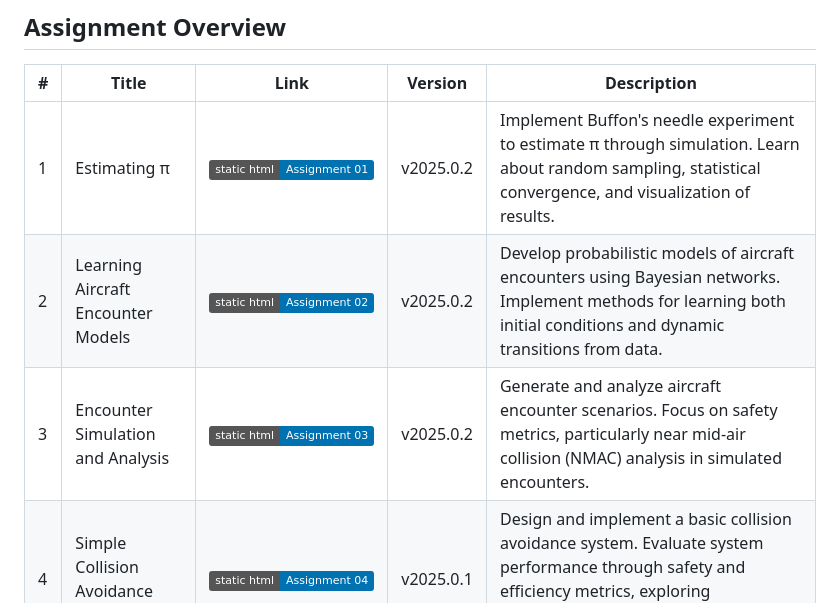
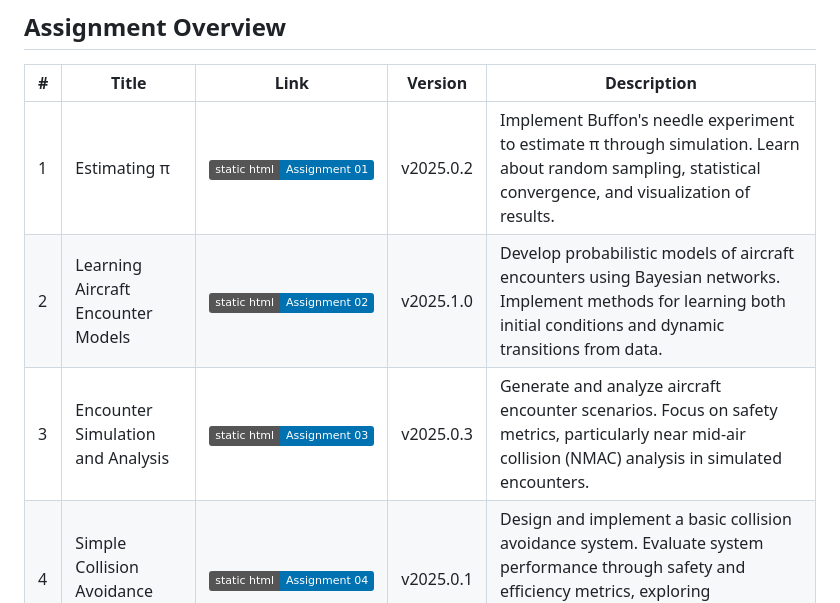
Before and after one commit to sisl/AA120Q, a Markdown page: assignments/README.md, the part around the change. GitHub-like rendering; badges without logos.

Commit message:
Updated versions

```diff
--- a/assignments/README.md
+++ b/assignments/README.md
@@ -30,8 +30,8 @@
 | # | Title | Link | Version | Description |
 |---|-------|------|---------|-------------|
 | 1 | Estimating π | [![html](https://img.shields.io/badge/static%20html-Assignment%2001-0072B2)](https://htmlview.glitch.me/?https://github.com/sisl/AA120Q/blob/main/assignments/html/01_Estimating_Pi.html) | v2025.0.2 | Implement Buffon's needle experiment to estimate π through simulation. Learn about random sampling, statistical convergence, and visualization of results. |
-| 2 | Learning Aircraft Encounter Models | [![html](https://img.shields.io/badge/static%20html-Assignment%2002-0072B2)](https://htmlview.glitch.me/?https://github.com/sisl/AA120Q/blob/main/assignments/html/02_Learning_Encounter_Models.html) | v2025.0.2 | Develop probabilistic models of aircraft encounters using Bayesian networks. Implement methods for learning both initial conditions and dynamic transitions from data. |
-| 3 | Encounter Simulation and Analysis | [![html](https://img.shields.io/badge/static%20html-Assignment%2003-0072B2)](https://htmlview.glitch.me/?https://github.com/sisl/AA120Q/blob/main/assignments/html/03_Encounter_Simulation.html) | v2025.0.2 | Generate and analyze aircraft encounter scenarios. Focus on safety metrics, particularly near mid-air collision (NMAC) analysis in simulated encounters. |
+| 2 | Learning Aircraft Encounter Models | [![html](https://img.shields.io/badge/static%20html-Assignment%2002-0072B2)](https://htmlview.glitch.me/?https://github.com/sisl/AA120Q/blob/main/assignments/html/02_Learning_Encounter_Models.html) | v2025.1.0 | Develop probabilistic models of aircraft encounters using Bayesian networks. Implement methods for learning both initial conditions and dynamic transitions from data. |
+| 3 | Encounter Simulation and Analysis | [![html](https://img.shields.io/badge/static%20html-Assignment%2003-0072B2)](https://htmlview.glitch.me/?https://github.com/sisl/AA120Q/blob/main/assignments/html/03_Encounter_Simulation.html) | v2025.0.3 | Generate and analyze aircraft encounter scenarios. Focus on safety metrics, particularly near mid-air collision (NMAC) analysis in simulated encounters. |
 | 4 | Simple Collision Avoidance System | [![html](https://img.shields.io/badge/static%20html-Assignment%2004-0072B2)](https://htmlview.glitch.me/?https://github.com/sisl/AA120Q/blob/main/assignments/html/04_Simple_CAS.html) | v2025.0.1 | Design and implement a basic collision avoidance system. Evaluate system performance through safety and efficiency metrics, exploring fundamental trade-offs in system design. |
 | 5 | CAS Design | [![html](https://img.shields.io/badge/static%20html-Assignment%2005-0072B2)](https://htmlview.glitch.me/?https://github.com/sisl/AA120Q/blob/main/assignments/html/05_CAS_Design.html) | v2025.0.1 | Design and implement a more refined collision avoidance system. Build on insights from the simple CAS to create improved collision avoidance logic and demonstrate enhanced performance. |
 | 6 | Additional Analysis | [![html](https://img.shields.io/badge/static%20html-Assignment%2006-0072B2)](https://htmlview.glitch.me/?https://github.com/sisl/AA120Q/blob/main/assignments/html/06_Additional_Analysis.html) | v2025.0.1 | Conduct in-depth analysis of your collision avoidance system design. Evaluate improvements, assess performance gains, and provide discussions on system capabilities and limitations. |
```
